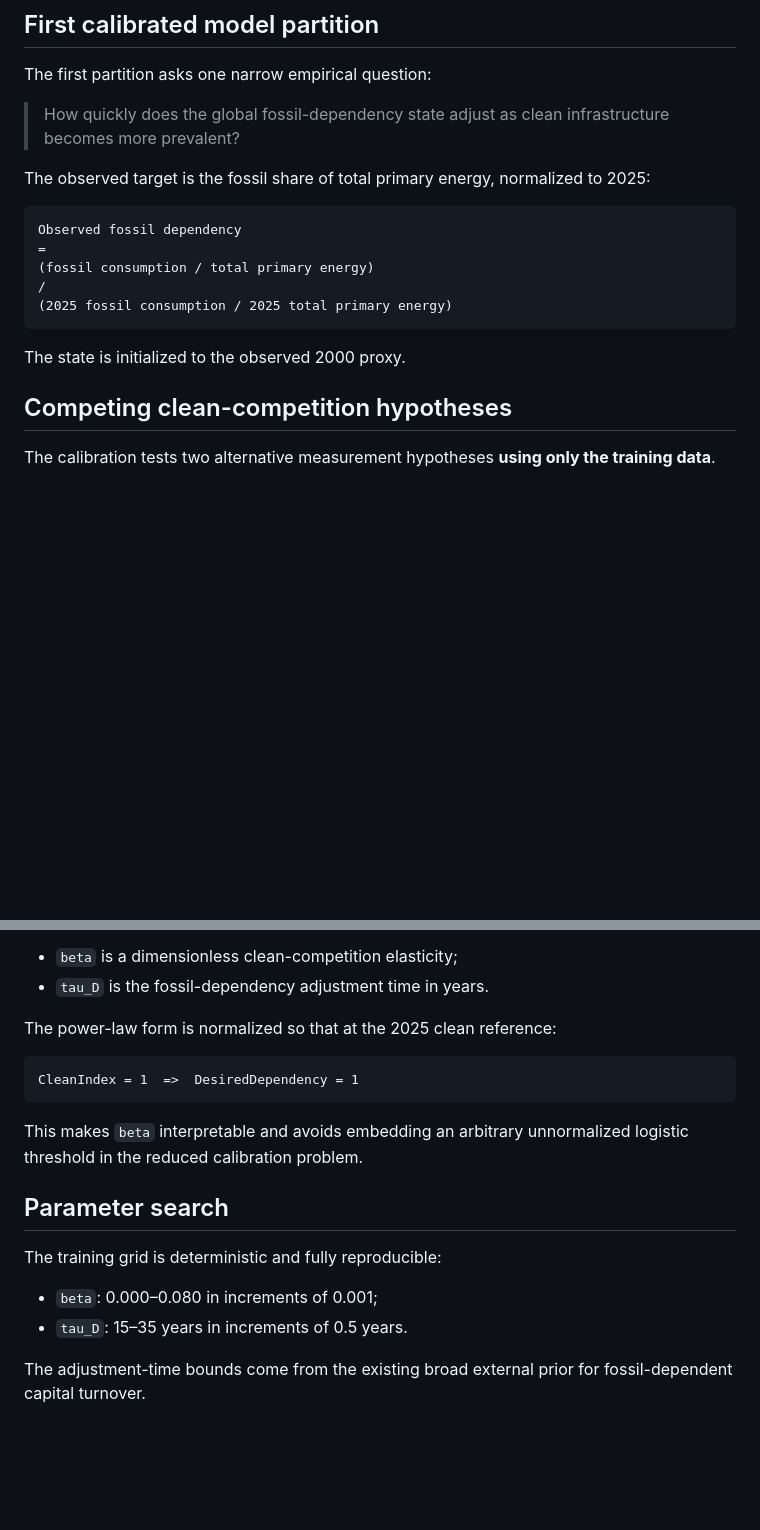
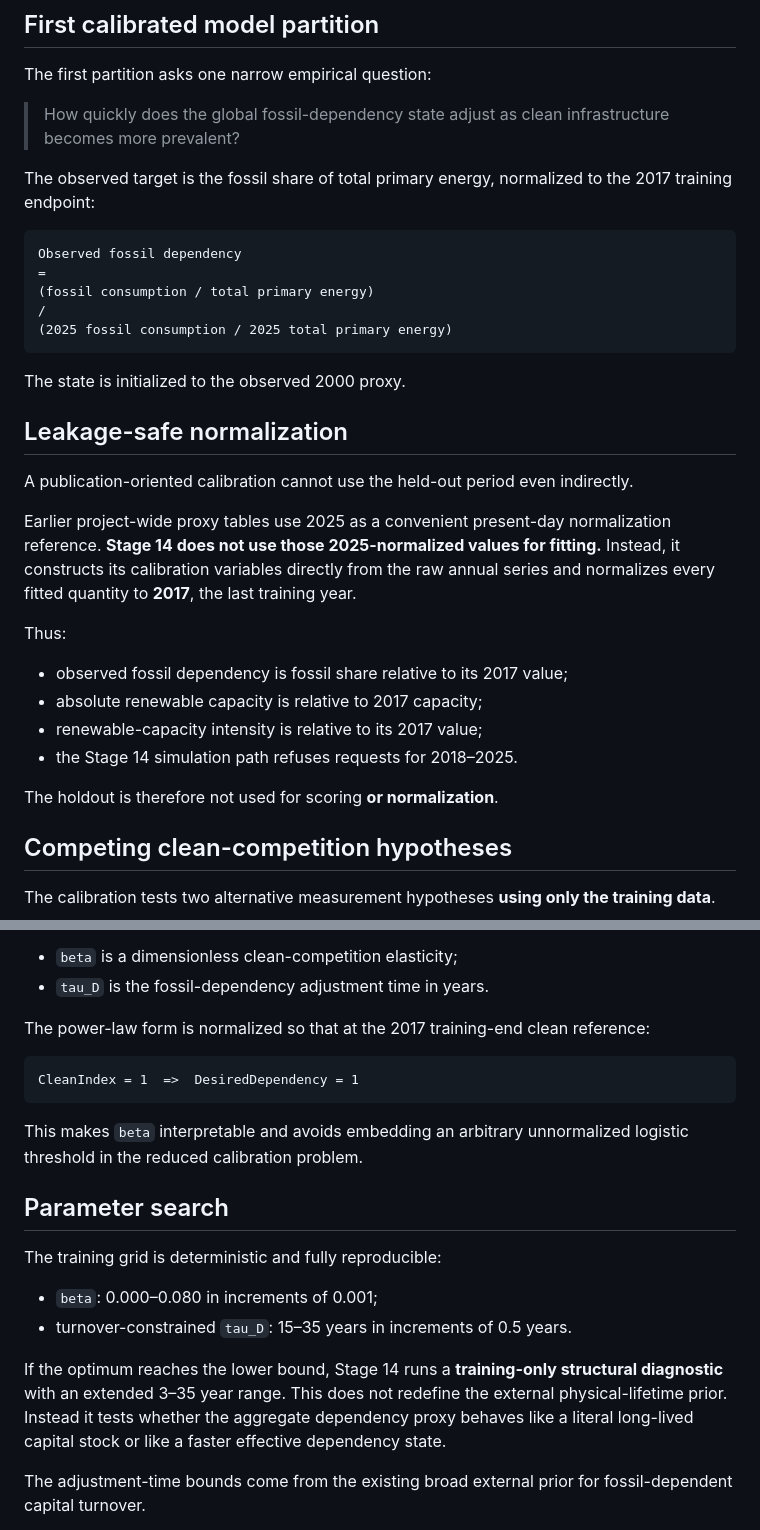
Before and after one commit to Aryakia/carbon-cycle-demo, a Markdown page: docs/STAGE14_DEPENDENCY_CALIBRATION.md, 2 parts joined by grey strips. Drawn GitHub-style; blank space fills up the shorter version.

Commit message:
Document leakage-safe 2017 normalization and effective-adjustment diagnostic

````diff
--- a/docs/STAGE14_DEPENDENCY_CALIBRATION.md
+++ b/docs/STAGE14_DEPENDENCY_CALIBRATION.md
@@ -54,7 +54,7 @@ The first partition asks one narrow empirical question:
 
 > How quickly does the global fossil-dependency state adjust as clean infrastructure becomes more prevalent?
 
-The observed target is the fossil share of total primary energy, normalized to 2025:
+The observed target is the fossil share of total primary energy, normalized to the 2017 training endpoint:
 
 ```text
 Observed fossil dependency
@@ -65,6 +65,21 @@ Observed fossil dependency
 ```
 
 The state is initialized to the observed 2000 proxy.
+
+## Leakage-safe normalization
+
+A publication-oriented calibration cannot use the held-out period even indirectly.
+
+Earlier project-wide proxy tables use 2025 as a convenient present-day normalization reference. **Stage 14 does not use those 2025-normalized values for fitting.** Instead, it constructs its calibration variables directly from the raw annual series and normalizes every fitted quantity to **2017**, the last training year.
+
+Thus:
+
+- observed fossil dependency is fossil share relative to its 2017 value;
+- absolute renewable capacity is relative to 2017 capacity;
+- renewable-capacity intensity is relative to its 2017 value;
+- the Stage 14 simulation path refuses requests for 2018–2025.
+
+The holdout is therefore not used for scoring **or normalization**.
 
 ## Competing clean-competition hypotheses
 
@@ -105,7 +120,7 @@ where:
 - `beta` is a dimensionless clean-competition elasticity;
 - `tau_D` is the fossil-dependency adjustment time in years.
 
-The power-law form is normalized so that at the 2025 clean reference:
+The power-law form is normalized so that at the 2017 training-end clean reference:
 
 ```text
 CleanIndex = 1  =>  DesiredDependency = 1
@@ -118,7 +133,9 @@ This makes `beta` interpretable and avoids embedding an arbitrary unnormalized l
 The training grid is deterministic and fully reproducible:
 
 - `beta`: 0.000–0.080 in increments of 0.001;
-- `tau_D`: 15–35 years in increments of 0.5 years.
+- turnover-constrained `tau_D`: 15–35 years in increments of 0.5 years.
+
+If the optimum reaches the lower bound, Stage 14 runs a **training-only structural diagnostic** with an extended 3–35 year range. This does not redefine the external physical-lifetime prior. Instead it tests whether the aggregate dependency proxy behaves like a literal long-lived capital stock or like a faster effective dependency state.
 
 The adjustment-time bounds come from the existing broad external prior for fossil-dependent capital turnover.
 
````
